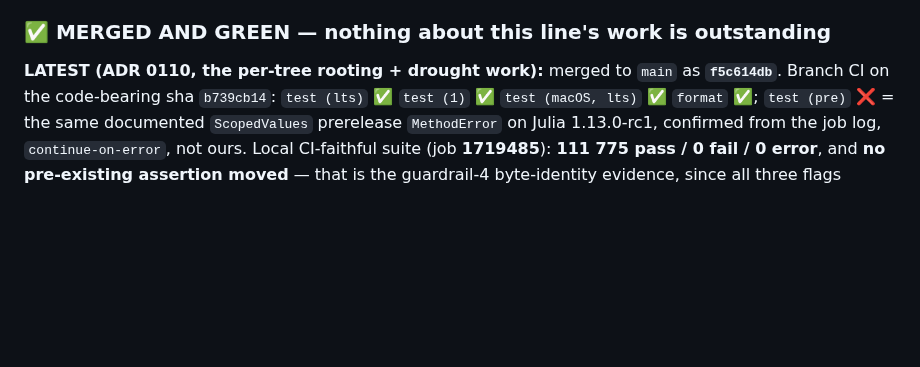
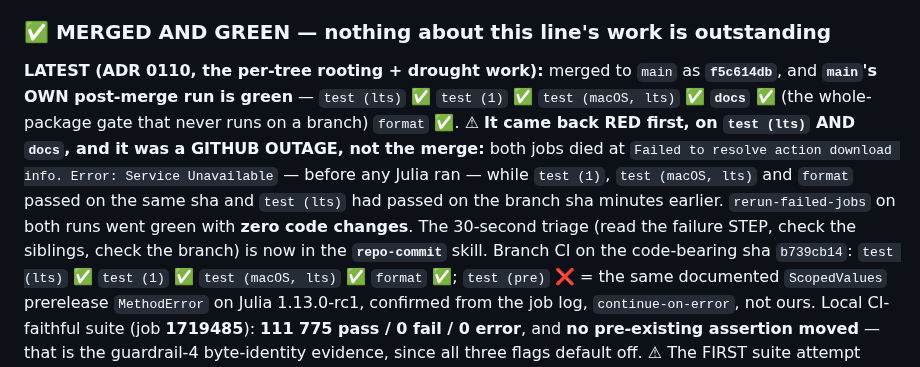
Before and after one commit to rimajj/LPJmLFIT_Emulator, a Markdown page: lines/S/STATE.md, the part around the change. Drawn GitHub-style; blank space fills up the shorter version.

```diff
--- a/lines/S/STATE.md
+++ b/lines/S/STATE.md
@@ -34,7 +34,14 @@ or a new model run for CO2, and never list it as a defect.
 
 ### ✅ MERGED AND GREEN — nothing about this line's work is outstanding
 
-**LATEST (ADR 0110, the per-tree rooting + drought work):** merged to `main` as **`f5c614db`**. Branch CI on
+**LATEST (ADR 0110, the per-tree rooting + drought work):** merged to `main` as **`f5c614db`**, and
+**`main`'s OWN post-merge run is green** — `test (lts)` ✅ `test (1)` ✅ `test (macOS, lts)` ✅ **`docs` ✅**
+(the whole-package gate that never runs on a branch) `format` ✅.
+⚠ **It came back RED first, on `test (lts)` AND `docs`, and it was a GITHUB OUTAGE, not the merge:** both jobs
+died at `Failed to resolve action download info. Error: Service Unavailable` — before any Julia ran — while
+`test (1)`, `test (macOS, lts)` and `format` passed on the same sha and `test (lts)` had passed on the branch
+sha minutes earlier. `rerun-failed-jobs` on both runs went green with **zero code changes**. The 30-second
+triage (read the failure STEP, check the siblings, check the branch) is now in the **`repo-commit`** skill. Branch CI on
 the code-bearing sha `b739cb14`: `test (lts)` ✅ `test (1)` ✅ `test (macOS, lts)` ✅ `format` ✅; `test (pre)`
 ❌ = the same documented `ScopedValues` prerelease `MethodError` on Julia 1.13.0-rc1, confirmed from the job
 log, `continue-on-error`, not ours. Local CI-faithful suite (job **1719485**): **111 775 pass / 0 fail /
```
Also changed, not shown: 1 other file.
